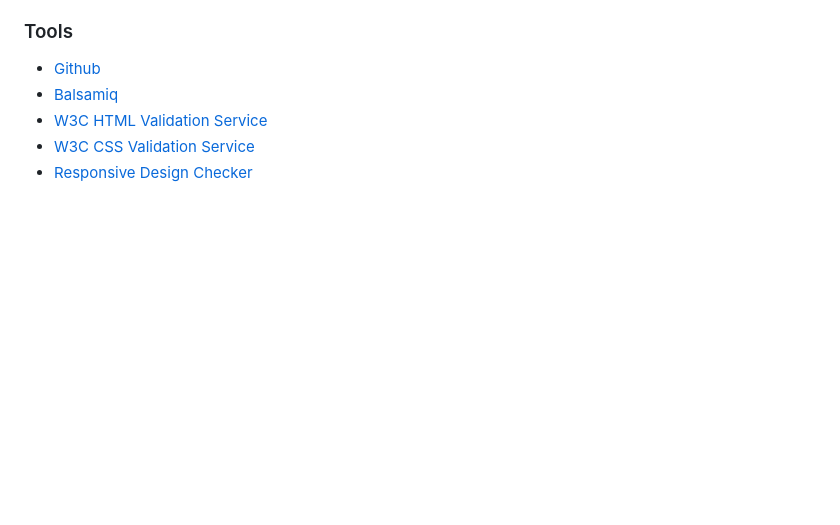
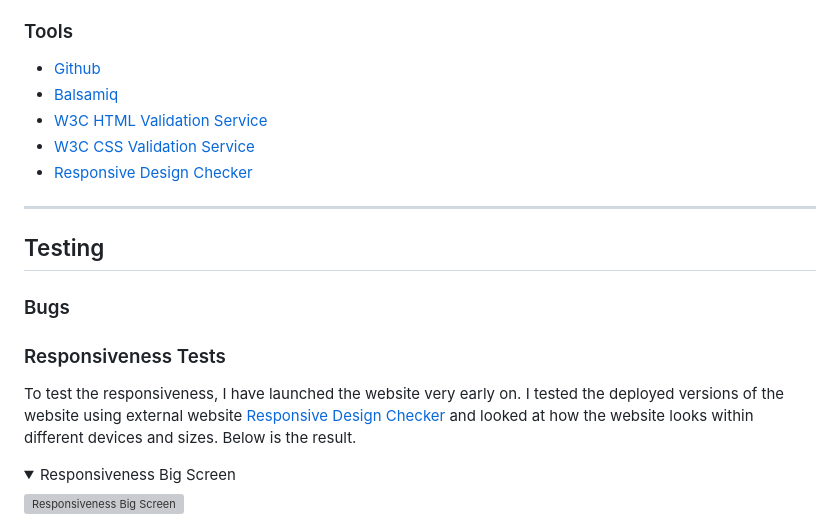
Before and after one commit to Bosfit/learn2lift, a Markdown page: README.md, the part around one of its changes. Drawn GitHub-style; folded sections open; blank space fills up the shorter version; grey boxes are pictures that could not be loaded.

Commit message:
Added testing section

```diff
--- a/README.md
+++ b/README.md
@@ -245,3 +248,22 @@ I made the footer green toned to continue with blue and green toned theme and to
 - [W3C HTML Validation Service](https://validator.w3.org/)
 - [W3C CSS Validation Service](https://jigsaw.w3.org/css-validator/)
 - [Responsive Design Checker](https://responsivedesignchecker.com/)
+
+
+---
+
+
+## Testing
+
+### Bugs
+
+### Responsiveness Tests
+
+To test the responsiveness, I have launched the website very early on. I tested the deployed versions of the website using external website [Responsive Design Checker](https://responsivedesignchecker.com/) and looked at how the website looks within different devices and sizes. Below is the result.
+
+<details>
+  <summary>Responsiveness Big Screen</summary>
+
+  ![Responsiveness Big Screen](README-docs/responsivess_2.png)
+</details>
+
```
Also changed, not shown: other parts of README.md (+31 -0 lines).
